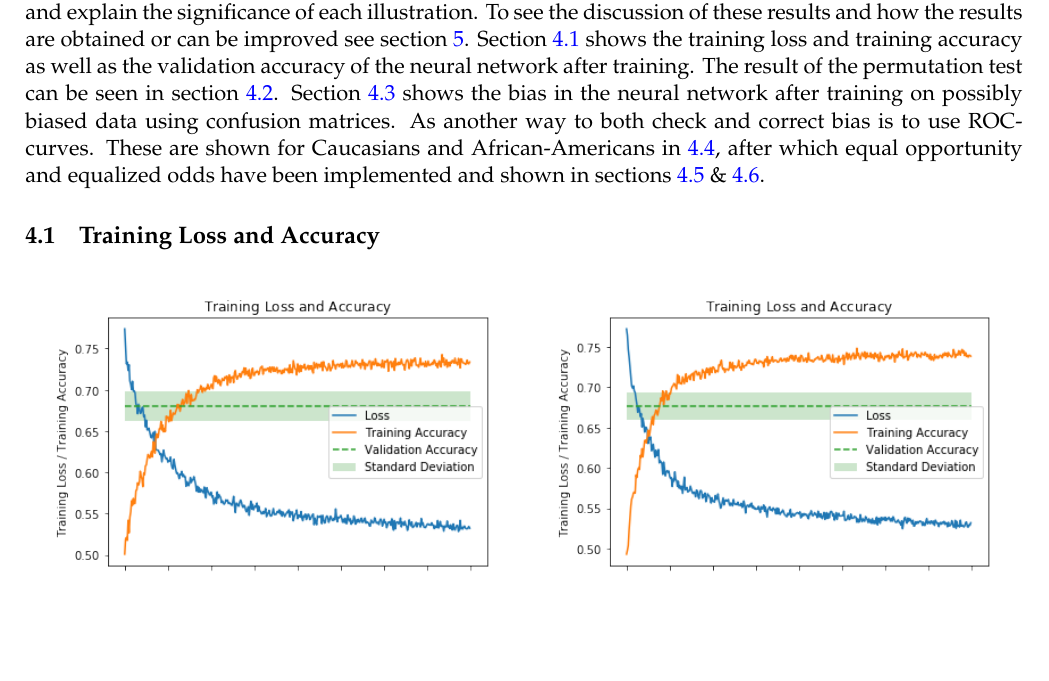
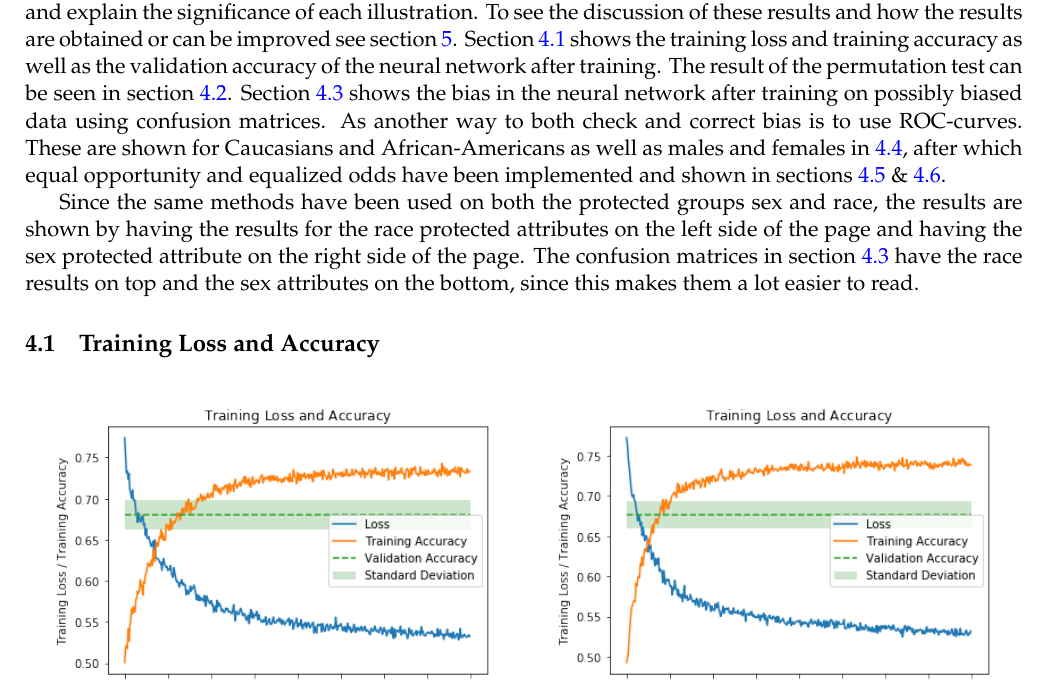
Before and after one commit to oskarwiese/fagprojekt, a LaTeX paper (report/Report.tex): part of page 22 of 38, cut so that both start at the same text, the shorter picture padded with empty space. Compiled offline with pdfLaTeX; a missing bibliography style is replaced by a similar one.

Commit message:
beskrivelse i toppen af resultater

```diff
--- a/report/Report.tex
+++ b/report/Report.tex
@@ -417,7 +417,9 @@
 
 	%TODO: Lav standardafvigelse på plots
 
-	This section will focus on the results of the analyses and give an indication of how to read the illustrations and explain the significance of each illustration. To see the discussion of these results and how the results are obtained or can be improved see section \ref{discussion}. Section \ref{training_loss_and_accuracy} shows the training loss and training accuracy as well as the validation accuracy of the neural network after training. The result of the permutation test can be seen in section \ref{modelAccuracy}. Section \ref{confusionMatrices} shows the bias in the neural network after training on possibly biased data using confusion matrices. As another way to both check and correct bias is to use ROC-curves. These are shown for Caucasians and African-Americans in \ref{ROC}, after which equal opportunity and equalized odds have been implemented and shown in sections \ref{equalOpportunity} \& \ref{equalizedOdds}.
+	This section will focus on the results of the analyses and give an indication of how to read the illustrations and explain the significance of each illustration. To see the discussion of these results and how the results are obtained or can be improved see section \ref{discussion}. Section \ref{training_loss_and_accuracy} shows the training loss and training accuracy as well as the validation accuracy of the neural network after training. The result of the permutation test can be seen in section \ref{modelAccuracy}. Section \ref{confusionMatrices} shows the bias in the neural network after training on possibly biased data using confusion matrices. As another way to both check and correct bias is to use ROC-curves. These are shown for Caucasians and African-Americans as well as males and females in \ref{ROC}, after which equal opportunity and equalized odds have been implemented and shown in sections \ref{equalOpportunity} \& \ref{equalizedOdds}.
+
+	Since the same methods have been used on both the protected groups sex and race, the results are shown by having the results for the race protected attributes on the left side of the page and having the sex protected attribute on the right side of the page. The confusion matrices in section \ref{confusionMatrices} have the race results on top and the sex attributes on the bottom, since this makes them a lot easier to read.
 
 	\subsection{Training Loss and Accuracy}\label{training_loss_and_accuracy}
 
```
Also changed, not shown: 1 other file.
